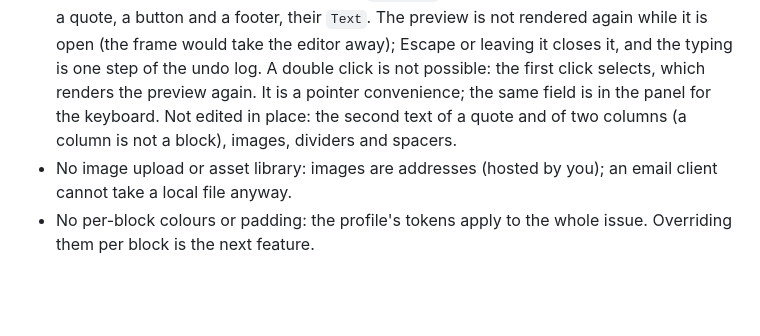
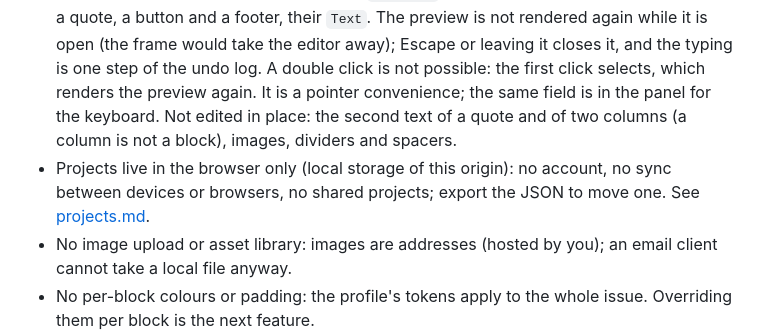
Before and after one commit to fsharp-wasm/fsharp-wasm-newsletter, a Markdown page: docs/design.md, the part around the change. Rendered like a GitHub page; blank space fills up the shorter version.

```diff
--- a/docs/design.md
+++ b/docs/design.md
@@ -52,6 +52,7 @@ that are still open, and this repository's CI builds with the compiler revision
   paragraph, a quote, a button and a footer, their `Text`. The preview is not rendered again while it is open (the frame would take the editor away); Escape or leaving it closes it, and the typing
   is one step of the undo log. A double click is not possible: the first click selects, which renders the preview again. It is a pointer convenience; the same field is in the panel for the
   keyboard. Not edited in place: the second text of a quote and of two columns (a column is not a block), images, dividers and spacers.
+* Projects live in the browser only (local storage of this origin): no account, no sync between devices or browsers, no shared projects; export the JSON to move one. See [projects.md](projects.md).
 * No image upload or asset library: images are addresses (hosted by you); an email client cannot take a local file anyway.
 * No per-block colours or padding: the profile's tokens apply to the whole issue. Overriding them per block is the next feature.
 * No sending, no list management, no ESP integration: the export is the product. Merge tags (`{{unsubscribe_url}}`) pass through.
```
Also changed, not shown: README.md (+4 -3 lines), docs/projects.md (added, +32 -0 lines), docs/images/designer-projects.png (added), docs/images/designer-theme.png, docs/images/designer.png, 7 other files.
